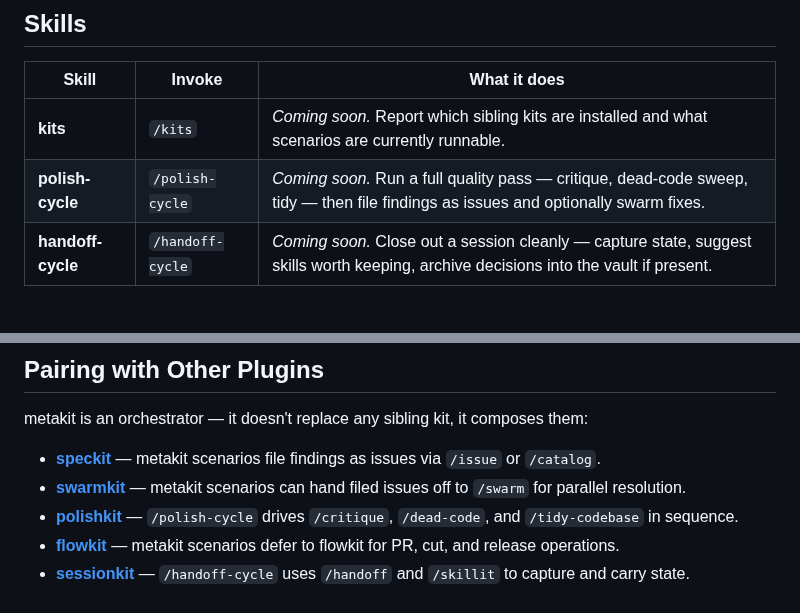
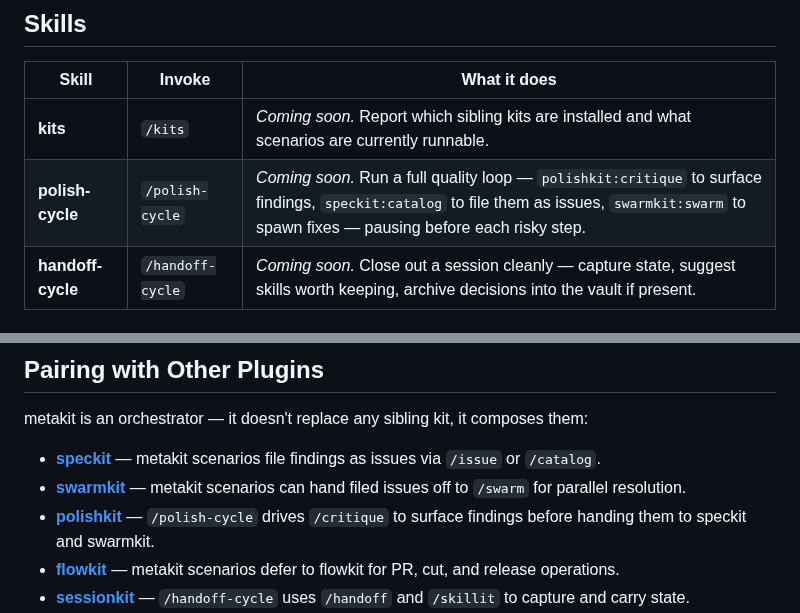
Before and after one commit to smallorbit/smallorbit-plugins, a Markdown page: plugins/metakit/README.md, 2 parts joined by grey strips. Rendered like a GitHub page.

Commit message:
docs(metakit): reconcile /polish-cycle scope with spec (#377)
Align the skills-table row and polishkit pairing bullet in plugins/metakit/README.md with issue #252: /polish-cycle orchestrates polishkit:critique → speckit:catalog → swarmkit:swarm and pauses on risky steps. Drops /dead-code and /tidy-codebase references, which are not part of the v1 scenario.

```diff
--- a/plugins/metakit/README.md
+++ b/plugins/metakit/README.md
@@ -29,7 +29,7 @@ claude --plugin-dir /path/to/metakit
 | Skill | Invoke | What it does |
 |-------|--------|--------------|
 | **kits** | `/kits` | _Coming soon._ Report which sibling kits are installed and what scenarios are currently runnable. |
-| **polish-cycle** | `/polish-cycle` | _Coming soon._ Run a full quality pass — critique, dead-code sweep, tidy — then file findings as issues and optionally swarm fixes. |
+| **polish-cycle** | `/polish-cycle` | _Coming soon._ Run a full quality loop — `polishkit:critique` to surface findings, `speckit:catalog` to file them as issues, `swarmkit:swarm` to spawn fixes — pausing before each risky step. |
 | **handoff-cycle** | `/handoff-cycle` | _Coming soon._ Close out a session cleanly — capture state, suggest skills worth keeping, archive decisions into the vault if present. |
 
 ## Graceful-Degradation Contract
@@ -50,7 +50,7 @@ metakit is an orchestrator — it doesn't replace any sibling kit, it composes t
 
 - **[speckit](../speckit)** — metakit scenarios file findings as issues via `/issue` or `/catalog`.
 - **[swarmkit](../swarmkit)** — metakit scenarios can hand filed issues off to `/swarm` for parallel resolution.
-- **[polishkit](../polishkit)** — `/polish-cycle` drives `/critique`, `/dead-code`, and `/tidy-codebase` in sequence.
+- **[polishkit](../polishkit)** — `/polish-cycle` drives `/critique` to surface findings before handing them to speckit and swarmkit.
 - **[flowkit](../flowkit)** — metakit scenarios defer to flowkit for PR, cut, and release operations.
 - **[sessionkit](../sessionkit)** — `/handoff-cycle` uses `/handoff` and `/skillit` to capture and carry state.
 - **[vaultkit](../vaultkit)** — when present, metakit scenarios can archive plans and decisions via `/jot` or `/archive-export`.
```
